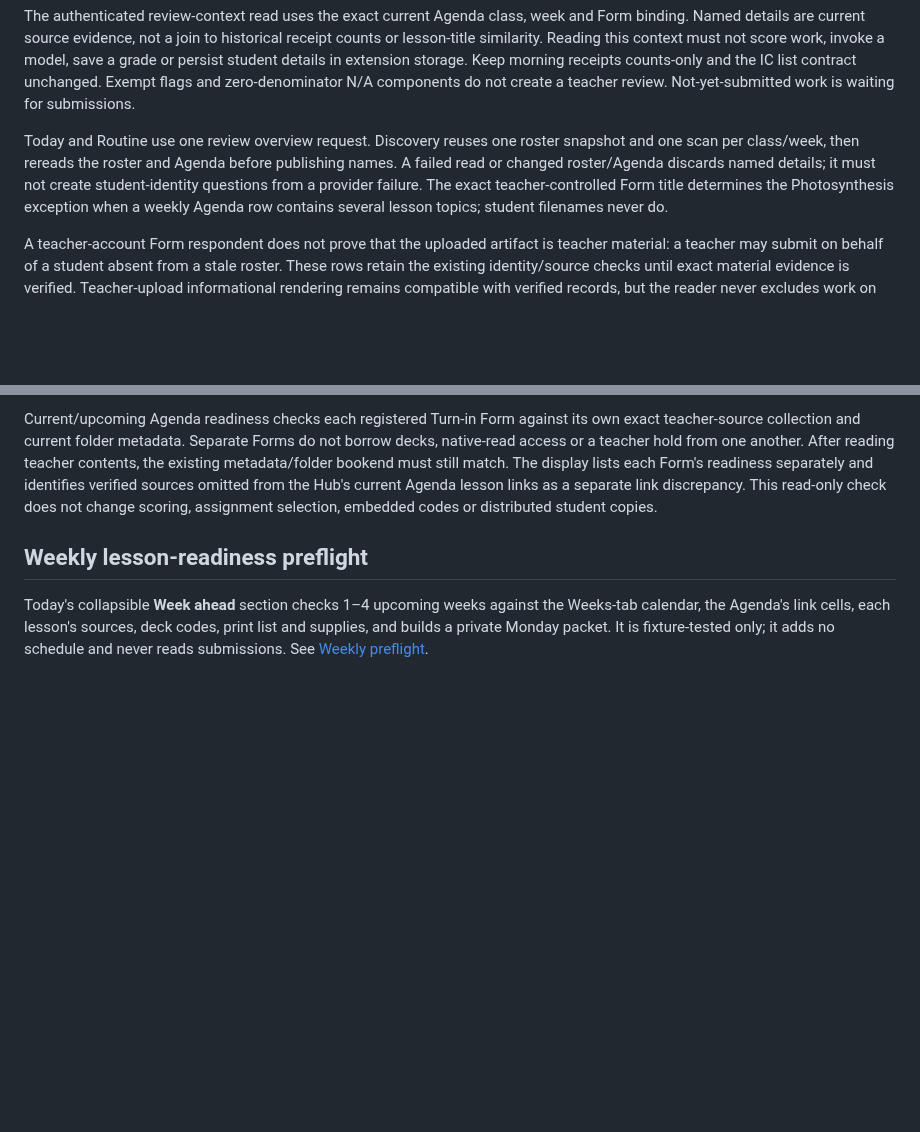
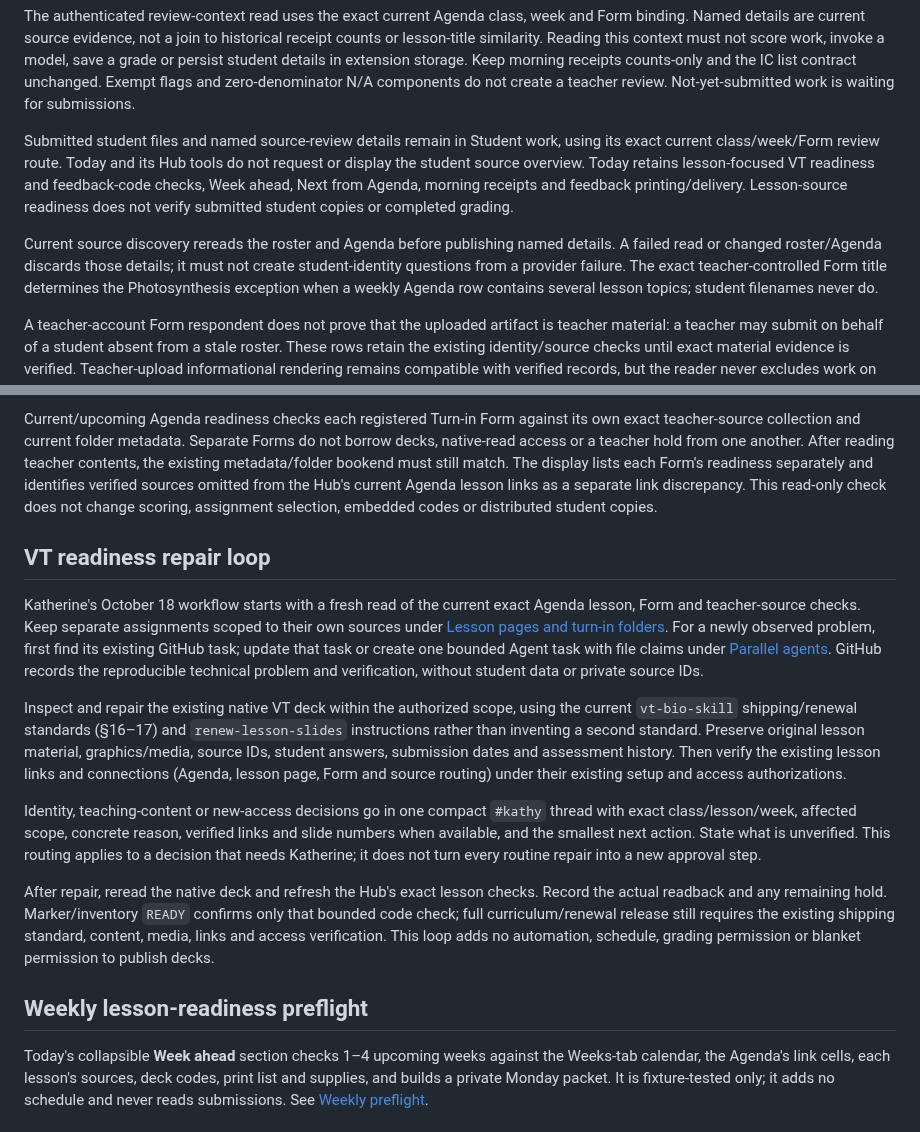
Before and after one commit to kvond/school-workflow-hub, a Markdown page: docs/START_HERE.md, 2 parts joined by grey strips. GitHub-like rendering; blank space fills up the shorter version.

Commit message:
Document current Today scope and VT readiness repair loop

```diff
--- a/docs/START_HERE.md
+++ b/docs/START_HERE.md
@@ -57,10 +57,16 @@ extension storage. Keep morning receipts counts-only and the IC list contract
 unchanged. Exempt flags and zero-denominator N/A components do not create a
 teacher review. Not-yet-submitted work is waiting for submissions.
 
-Today and Routine use one review overview request. Discovery reuses one roster
-snapshot and one scan per class/week, then rereads the roster and Agenda before
-publishing names. A failed read or changed roster/Agenda discards named details;
-it must not create student-identity questions from a provider failure. The exact
+Submitted student files and named source-review details remain in Student work,
+using its exact current class/week/Form review route. Today and its Hub tools do
+not request or display the student source overview. Today retains lesson-focused
+VT readiness and feedback-code checks, Week ahead, Next from Agenda, morning
+receipts and feedback printing/delivery. Lesson-source readiness does not verify
+submitted student copies or completed grading.
+
+Current source discovery rereads the roster and Agenda before publishing named
+details. A failed read or changed roster/Agenda discards those details; it must
+not create student-identity questions from a provider failure. The exact
 teacher-controlled Form title determines the Photosynthesis exception when a
 weekly Agenda row contains several lesson topics; student filenames never do.
 
@@ -85,6 +91,37 @@ match. The display lists each Form's readiness separately and identifies verifie
 sources omitted from the Hub's current Agenda lesson links as a separate link
 discrepancy. This read-only check does not change scoring, assignment selection,
 embedded codes or distributed student copies.
+
+## VT readiness repair loop
+
+Katherine's October 18 workflow starts with a fresh read of the current exact
+Agenda lesson, Form and teacher-source checks. Keep separate assignments scoped
+to their own sources under [Lesson pages and turn-in folders](#lesson-pages-and-turn-in-folders).
+For a newly observed problem, first find its existing GitHub task; update that
+task or create one bounded Agent task with file claims under
+[Parallel agents](PARALLEL_AGENTS.md). GitHub records the reproducible technical
+problem and verification, without student data or private source IDs.
+
+Inspect and repair the existing native VT deck within the authorized scope,
+using the current `vt-bio-skill` shipping/renewal standards (§16–17) and
+`renew-lesson-slides` instructions rather than inventing a second standard.
+Preserve original lesson material, graphics/media, source IDs, student answers,
+submission dates and assessment history. Then verify the existing lesson links
+and connections (Agenda, lesson page, Form and source routing) under their
+existing setup and access authorizations.
+
+Identity, teaching-content or new-access decisions go in one compact `#kathy`
+thread with exact class/lesson/week, affected scope, concrete reason, verified
+links and slide numbers when available, and the smallest next action. State
+what is unverified. This routing applies to a decision that needs Katherine;
+it does not turn every routine repair into a new approval step.
+
+After repair, reread the native deck and refresh the Hub's exact lesson checks.
+Record the actual readback and any remaining hold. Marker/inventory `READY`
+confirms only that bounded code check; full curriculum/renewal release still
+requires the existing shipping standard, content, media, links and access
+verification. This loop adds no automation, schedule, grading permission or
+blanket permission to publish decks.
 
 ## Weekly lesson-readiness preflight
 
```
